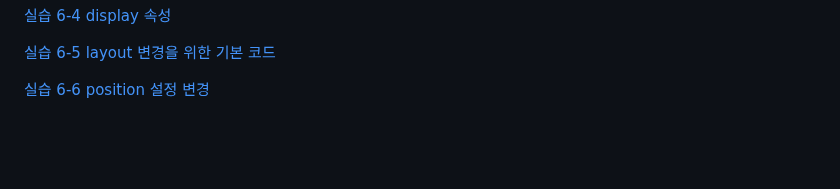
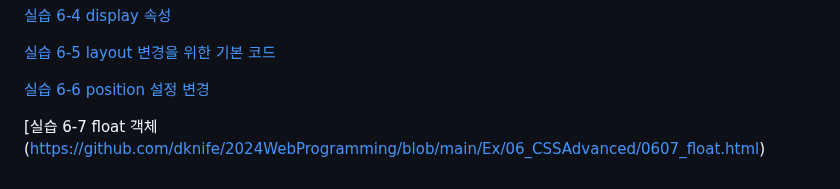
Before and after one commit to dknife/2024WebProgramming, a Markdown page: README.md, the part around the change. GitHub-like rendering; blank space fills up the shorter version.

```diff
--- a/README.md
+++ b/README.md
@@ -130,3 +130,5 @@
 [실습 6-5 layout 변경을 위한 기본 코드](https://github.com/dknife/2024WebProgramming/blob/main/Ex/06_CSSAdvanced/0605_layout.html)
 
 [실습 6-6 position 설정 변경](https://github.com/dknife/2024WebProgramming/blob/main/Ex/06_CSSAdvanced/0606_position.html)
+
+[실습 6-7 float 객체(https://github.com/dknife/2024WebProgramming/blob/main/Ex/06_CSSAdvanced/0607_float.html)
```
